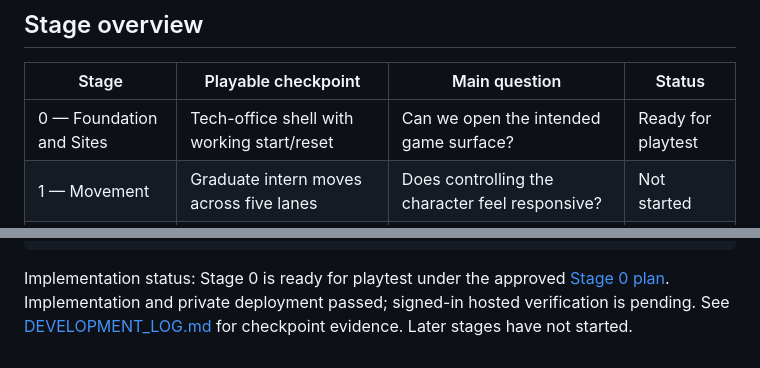
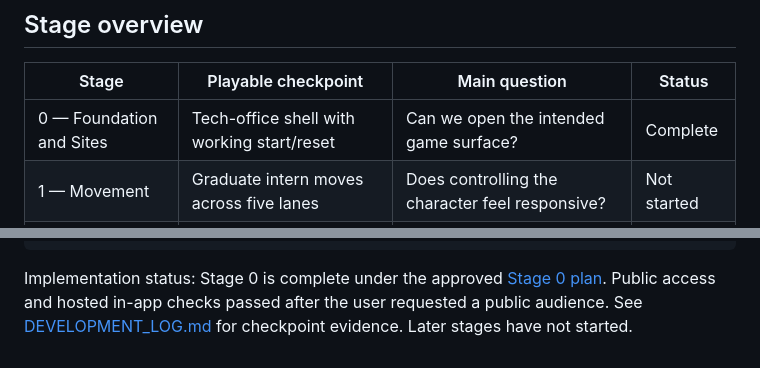
Before and after one commit to triplemzim/FunGame, a Markdown page: DEVELOPMENT_STAGES.md, 2 parts joined by grey strips. GitHub-like rendering.

````diff
--- a/DEVELOPMENT_STAGES.md
+++ b/DEVELOPMENT_STAGES.md
@@ -18,7 +18,7 @@ Statuses: **Not started → In progress → Ready for playtest → Complete**. U
 
 | Stage | Playable checkpoint | Main question | Status |
 | --- | --- | --- | --- |
-| 0 — Foundation and Sites | Tech-office shell with working start/reset | Can we open the intended game surface? | Ready for playtest |
+| 0 — Foundation and Sites | Tech-office shell with working start/reset | Can we open the intended game surface? | Complete |
 | 1 — Movement | Graduate intern moves across five lanes | Does controlling the character feel responsive? | Not started |
 | 2 — Catch and dodge | Basic timed arcade run with retry | Are catches satisfying and hazards understandable? | Not started |
 | 3 — Complete career | All ranks, consequences, and endings | Can the whole game run correctly? | Not started |
@@ -269,4 +269,4 @@ Feedback to address:
 Next stage:
 ```
 
-Implementation status: Stage 0 is ready for playtest under the approved [Stage 0 plan](STAGE_0_PLAN.md). Implementation and private deployment passed; signed-in hosted verification is pending. See [DEVELOPMENT_LOG.md](DEVELOPMENT_LOG.md) for checkpoint evidence. Later stages have not started.
+Implementation status: Stage 0 is complete under the approved [Stage 0 plan](STAGE_0_PLAN.md). Public access and hosted in-app checks passed after the user requested a public audience. See [DEVELOPMENT_LOG.md](DEVELOPMENT_LOG.md) for checkpoint evidence. Later stages have not started.
````
Also changed, not shown: DEVELOPMENT_LOG.md (+11 -9 lines), STAGE_0_PLAN.md (+1 -1 lines).
